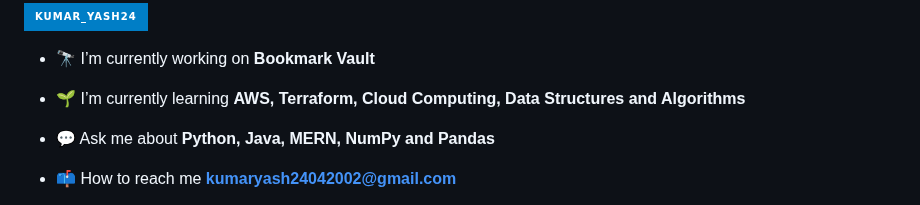
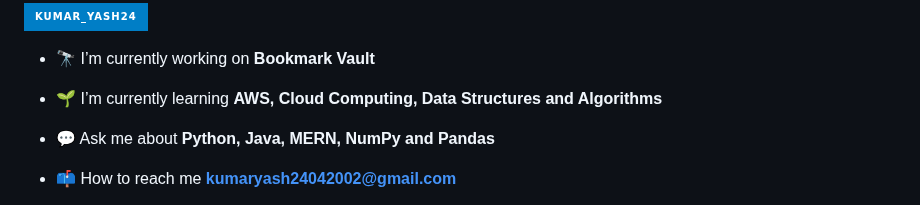
Before and after one commit to kumaryash-24/kumaryash-24, a Markdown page: README.md, the part around the change. Rendered like a GitHub page; badges without logos.

```diff
--- a/README.md
+++ b/README.md
@@ -32,7 +32,7 @@
 
 - 🔭 I’m currently working on **Bookmark Vault**
 
-- 🌱 I’m currently learning  **AWS, Terraform, Cloud Computing, Data Structures and Algorithms**
+- 🌱 I’m currently learning  **AWS, Cloud Computing, Data Structures and Algorithms**
 
 - 💬 Ask me about **Python, Java, MERN, NumPy and Pandas**
 
```
